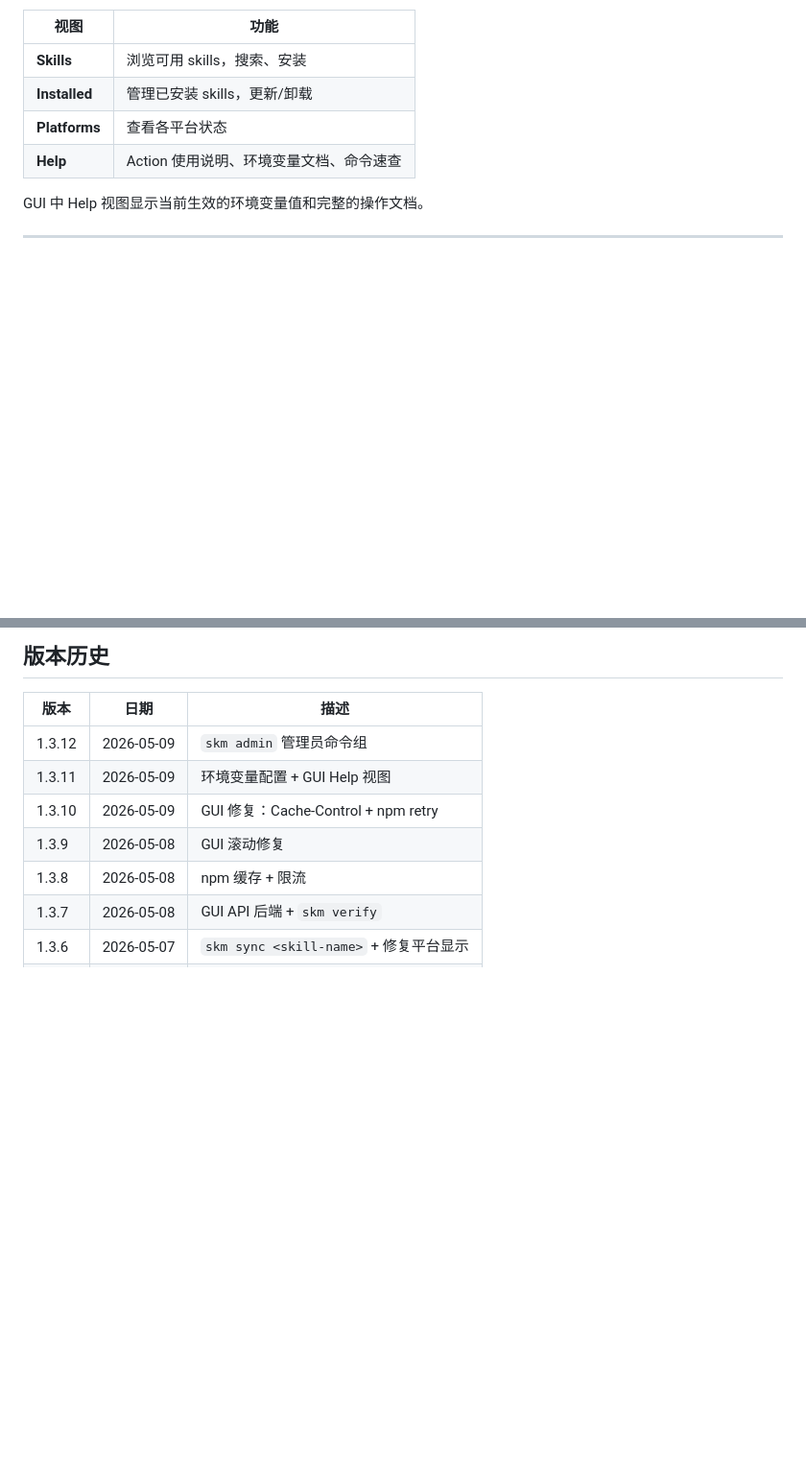
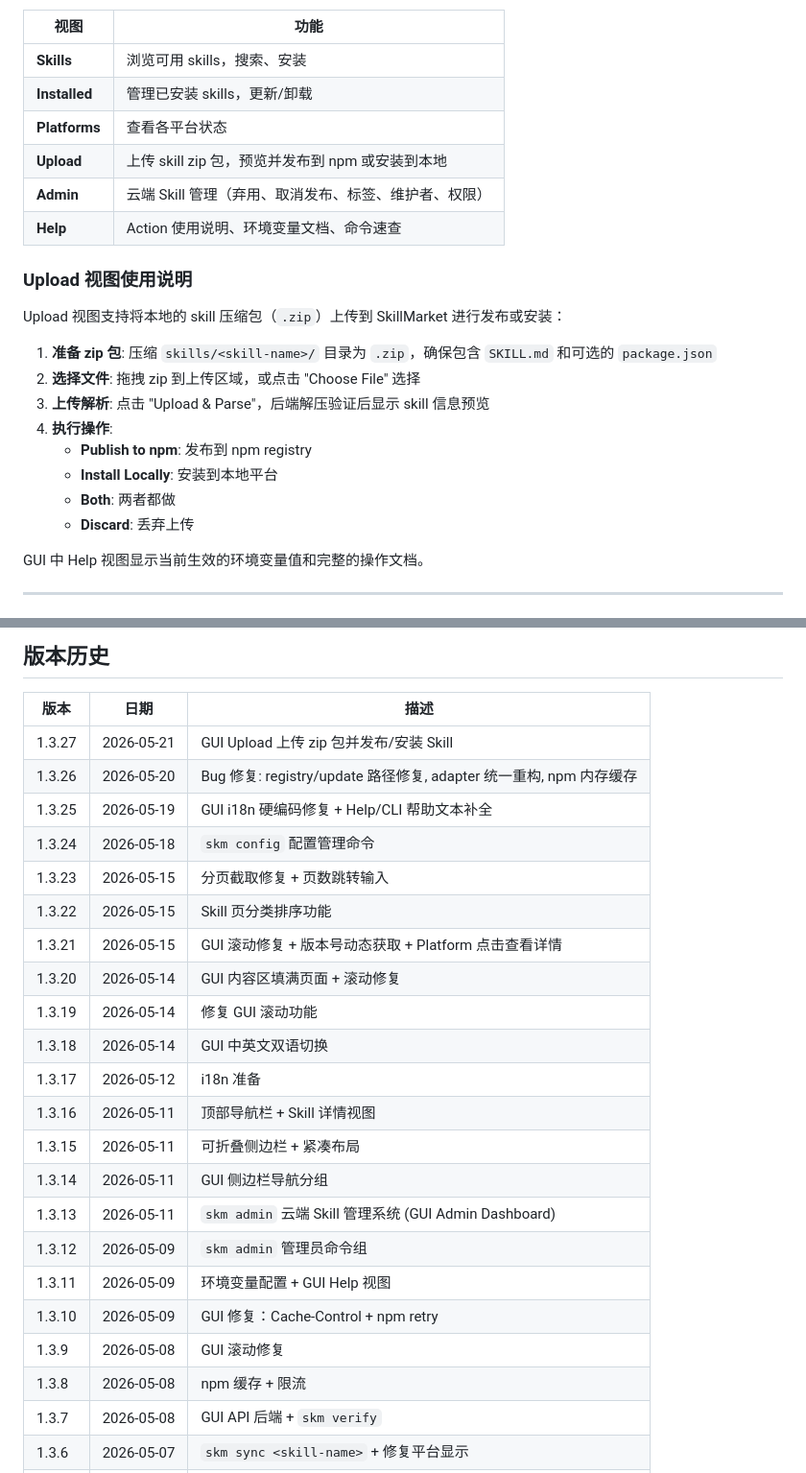
Before and after one commit to wxc2004/market, a Markdown page: SKILLMARKET-GUIDE.md, 2 parts joined by grey strips. Shown at 96% size. Rendered like a GitHub page; blank space fills up the shorter version.

```diff
--- a/SKILLMARKET-GUIDE.md
+++ b/SKILLMARKET-GUIDE.md
@@ -291,7 +291,22 @@ GUI 包含以下视图：
 | **Skills** | 浏览可用 skills，搜索、安装 |
 | **Installed** | 管理已安装 skills，更新/卸载 |
 | **Platforms** | 查看各平台状态 |
+| **Upload** | 上传 skill zip 包，预览并发布到 npm 或安装到本地 |
+| **Admin** | 云端 Skill 管理（弃用、取消发布、标签、维护者、权限） |
 | **Help** | Action 使用说明、环境变量文档、命令速查 |
+
+### Upload 视图使用说明
+
+Upload 视图支持将本地的 skill 压缩包（`.zip`）上传到 SkillMarket 进行发布或安装：
+
+1. **准备 zip 包**: 压缩 `skills/<skill-name>/` 目录为 `.zip`，确保包含 `SKILL.md` 和可选的 `package.json`
+2. **选择文件**: 拖拽 zip 到上传区域，或点击 "Choose File" 选择
+3. **上传解析**: 点击 "Upload & Parse"，后端解压验证后显示 skill 信息预览
+4. **执行操作**:
+   - **Publish to npm**: 发布到 npm registry
+   - **Install Locally**: 安装到本地平台
+   - **Both**: 两者都做
+   - **Discard**: 丢弃上传
 
 GUI 中 Help 视图显示当前生效的环境变量值和完整的操作文档。
 
@@ -393,6 +408,21 @@ skm ls
 
 | 版本 | 日期 | 描述 |
 |------|------|------|
+| 1.3.27 | 2026-05-21 | GUI Upload 上传 zip 包并发布/安装 Skill |
+| 1.3.26 | 2026-05-20 | Bug 修复: registry/update 路径修复, adapter 统一重构, npm 内存缓存 |
+| 1.3.25 | 2026-05-19 | GUI i18n 硬编码修复 + Help/CLI 帮助文本补全 |
+| 1.3.24 | 2026-05-18 | `skm config` 配置管理命令 |
+| 1.3.23 | 2026-05-15 | 分页截取修复 + 页数跳转输入 |
+| 1.3.22 | 2026-05-15 | Skill 页分类排序功能 |
+| 1.3.21 | 2026-05-15 | GUI 滚动修复 + 版本号动态获取 + Platform 点击查看详情 |
+| 1.3.20 | 2026-05-14 | GUI 内容区填满页面 + 滚动修复 |
+| 1.3.19 | 2026-05-14 | 修复 GUI 滚动功能 |
+| 1.3.18 | 2026-05-14 | GUI 中英文双语切换 |
+| 1.3.17 | 2026-05-12 | i18n 准备 |
+| 1.3.16 | 2026-05-11 | 顶部导航栏 + Skill 详情视图 |
+| 1.3.15 | 2026-05-11 | 可折叠侧边栏 + 紧凑布局 |
+| 1.3.14 | 2026-05-11 | GUI 侧边栏导航分组 |
+| 1.3.13 | 2026-05-11 | `skm admin` 云端 Skill 管理系统 (GUI Admin Dashboard) |
 | 1.3.12 | 2026-05-09 | `skm admin` 管理员命令组 |
 | 1.3.11 | 2026-05-09 | 环境变量配置 + GUI Help 视图 |
 | 1.3.10 | 2026-05-09 | GUI 修复：Cache-Control + npm retry |
```
Also changed, not shown: CHANGELOG.md (+42 -0 lines), README.md (+9 -1 lines).
